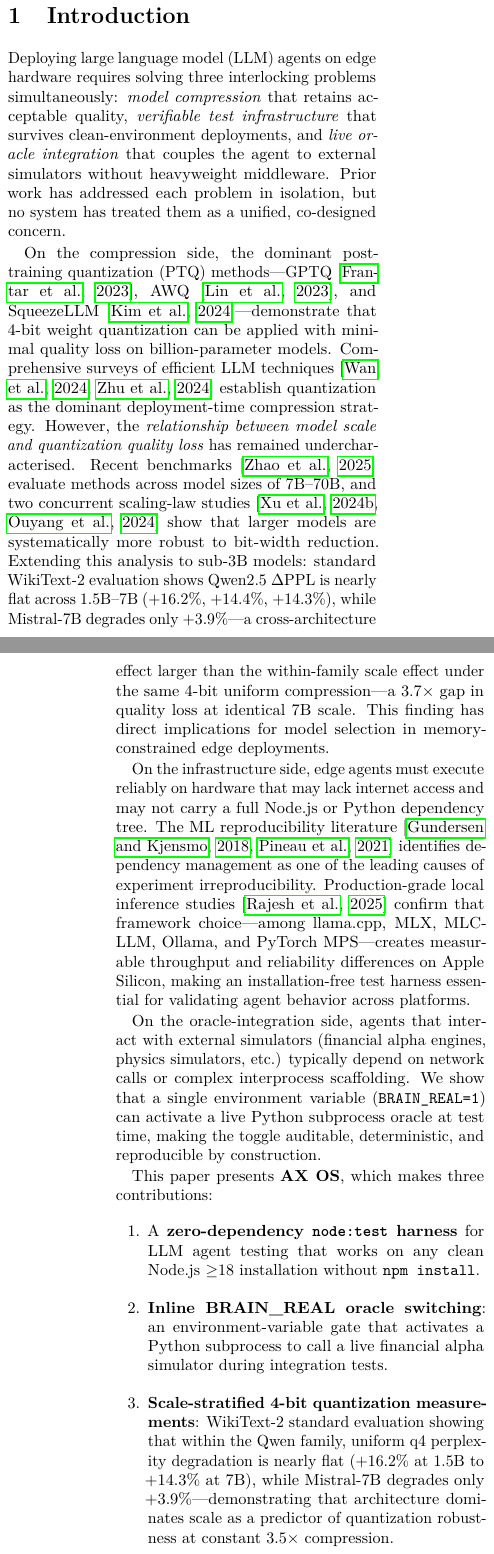
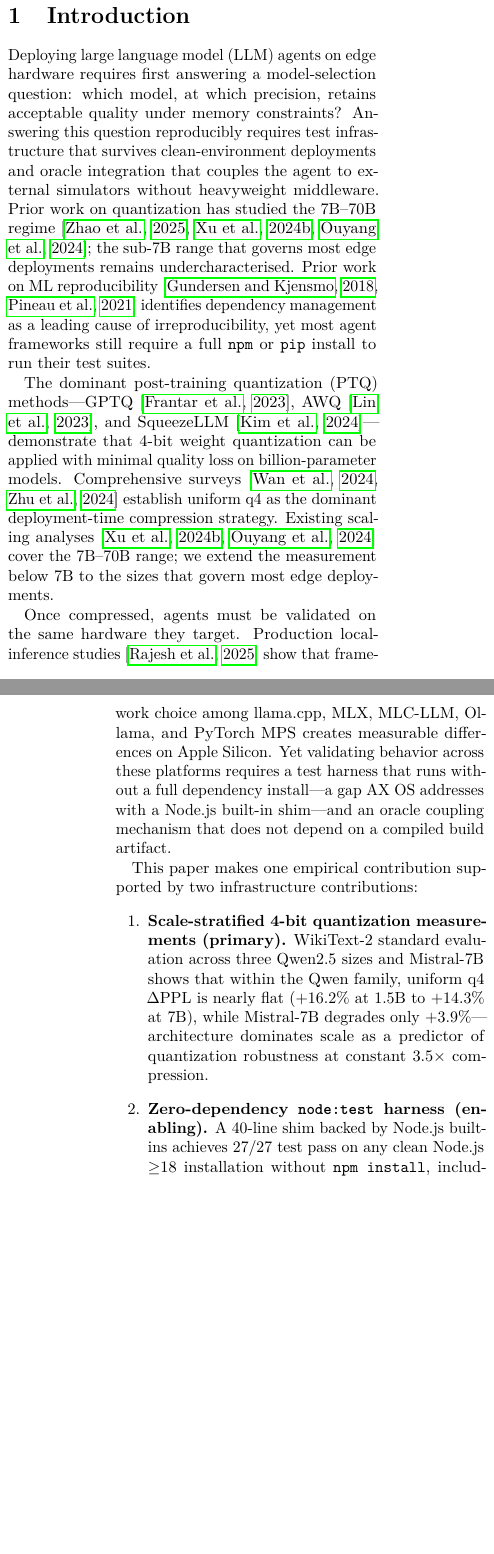
Before and after one commit to popixoxipop-collab/ax-os, a LaTeX paper (ax-os-paper/paper.tex): two parts of the columns of pages 1 and 2 of 9, joined at a grey line, cut so that both start at the same text, the shorter picture padded with empty space. Compiled offline with pdfLaTeX.

Commit message:
refactor(ax-os): reframe as quant study + infra notes
Co-Authored-By: Claude Sonnet 4.6 <noreply@anthropic.com>

```diff
--- a/ax-os-paper/paper.tex
+++ b/ax-os-paper/paper.tex
@@ -10,8 +10,8 @@
 \usepackage[T1]{fontenc}
 \usepackage[capitalize]{cleveref}
 
-\title{AX OS: Reproducible Zero-Dependency Testing, Live Oracle Integration,
-       and Scale-Stratified 4-bit Quantization for Edge LLM Agents}
+\title{AX OS: Scale-Stratified 4-bit Quantization for Edge LLM Agents,
+       with Reproducible Zero-Dependency Test Infrastructure}
 
 \author{Anonymous}
 
@@ -38 +25,0 @@ the Qwen family, uniform q4 (group size 64) perplexity degradation is nearly
-flat at $+16.2\%$, $+14.4\%$, $+14.3\%$---scale alone does not drive
@@ -44,0 +30 @@ compressed Mistral-7B artifact directly loadable as a drop-in agent model.
+uniform q4 (group size 64) perplexity degradation is nearly flat at
@@ -50,64 +52,47 @@ compressed Mistral-7B artifact directly loadable as a drop-in agent model.
 \label{sec:intro}
 % ============================================================
 
-Deploying large language model (LLM) agents on edge hardware requires solving
-three interlocking problems simultaneously: \emph{model compression} that
-retains acceptable quality, \emph{verifiable test infrastructure} that
-survives clean-environment deployments, and \emph{live oracle integration}
-that couples the agent to external simulators without heavyweight middleware.
-Prior work has addressed each problem in isolation, but no system has treated
-them as a unified, co-designed concern.
+Deploying large language model (LLM) agents on edge hardware requires first
+answering a model-selection question: which model, at which precision, retains
+acceptable quality under memory constraints?  Answering this question
+reproducibly requires test infrastructure that survives clean-environment
+deployments and oracle integration that couples the agent to external simulators
+without heavyweight middleware.  Prior work on quantization has studied the 7B--70B
+regime~\citep{zhao2025benchmarking,xu2024scaling,ouyang2024lowbit}; the
+sub-7B range that governs most edge deployments remains undercharacterised.
+Prior work on ML reproducibility~\citep{gundersen2018state,pineau2021improving}
+identifies dependency management as a leading cause of
+irreproducibility, yet most agent frameworks still require a full \texttt{npm}
+or \texttt{pip} install to run their test suites.
 
-On the compression side, the dominant post-training quantization (PTQ)
-methods---GPTQ~\citep{frantar2023gptq},
-AWQ~\citep{lin2023awq}, and
-SqueezeLLM~\citep{kim2024squeezellm}---demonstrate that 4-bit
-weight quantization can be applied with minimal quality loss on billion-parameter
-models.  Comprehensive surveys of efficient LLM techniques
-\citep{wan2024efficient,zhu2024survey} establish quantization as the
-dominant deployment-time compression strategy.  However, the \emph{relationship
-between model scale and quantization quality loss} has remained undercharacterised.
-Recent benchmarks~\citep{zhao2025benchmarking} evaluate methods across
-model sizes of 7B--70B, and two concurrent scaling-law studies
-\citep{xu2024scaling,ouyang2024lowbit} show that larger models are
-systematically more robust to bit-width reduction.  Extending this analysis
-to sub-3B models: standard WikiText-2 evaluation shows Qwen2.5 $\Delta$PPL is
-nearly flat across 1.5B–7B ($+16.2\%$, $+14.4\%$, $+14.3\%$), while
-Mistral-7B degrades only $+3.9\%$---a cross-architecture effect larger than the
-within-family scale effect
-under the same 4-bit uniform compression---a 3.7$\times$ gap in quality loss
-at identical 7B scale.  This finding has direct
-implications for model selection in memory-constrained edge deployments.
+The dominant post-training quantization (PTQ) methods---GPTQ~\citep{frantar2023gptq},
+AWQ~\citep{lin2023awq}, and SqueezeLLM~\citep{kim2024squeezellm}---demonstrate
+that 4-bit weight quantization can be applied with minimal quality loss on
+billion-parameter models.  Comprehensive surveys~\citep{wan2024efficient,zhu2024survey}
+establish uniform q4 as the dominant deployment-time compression strategy.
+Existing scaling analyses~\citep{xu2024scaling,ouyang2024lowbit} cover the
+7B--70B range; we extend the measurement below 7B to the sizes that govern most
+edge deployments.
 
-On the infrastructure side, edge agents must execute reliably on hardware
-that may lack internet access and may not carry a full Node.js or Python
-dependency tree.  The ML reproducibility literature
-\citep{gundersen2018state,pineau2021improving} identifies dependency
-management as one of the leading causes of experiment irreproducibility.
-Production-grade local inference studies~\citep{rajesh2025productiongrade}
-confirm that framework choice---among llama.cpp, MLX, MLC-LLM, Ollama, and
-PyTorch MPS---creates measurable throughput and reliability differences on
-Apple Silicon, making an installation-free test harness essential
-for validating agent behavior across platforms.
+Once compressed, agents must be validated on the same hardware they target.
+Production local-inference studies~\citep{rajesh2025productiongrade} show that
+framework choice among llama.cpp, MLX, MLC-LLM, Ollama, and PyTorch MPS creates
+measurable differences on Apple Silicon.  Yet validating behavior across these
+platforms requires a test harness that runs without a full dependency install---a
+gap AX OS addresses with a Node.js built-in shim---and an oracle coupling
+mechanism that does not depend on a compiled build artifact.
 
-On the oracle-integration side, agents that interact with external simulators
-(financial alpha engines, physics simulators, etc.) typically depend on
-network calls or complex interprocess scaffolding.  We show that a single
-environment variable (\texttt{BRAIN\_REAL=1}) can activate a live Python
-subprocess oracle at test time, making the toggle auditable, deterministic,
-and reproducible by construction.
-
-This paper presents \textbf{AX OS}, which makes three contributions:
+This paper makes one empirical contribution supported by two infrastructure
+contributions:
 \begin{enumerate}
-  \item A \textbf{zero-dependency \texttt{node:test} harness} for LLM agent
-    testing that works on any clean Node.js $\geq$18 installation without
-    \texttt{npm install}.
-  \item \textbf{Inline BRAIN\_REAL oracle switching}: an environment-variable
-    gate that activates a Python subprocess to call a live financial alpha
-    simulator during integration tests.
-  \item \textbf{Scale-stratified 4-bit quantization measurements}: WikiText-2
-    standard evaluation showing that within the Qwen family, uniform q4
-    perplexity degradation is nearly flat ($+16.2\%$ at 1.5B to $+14.3\%$ at 7B), while
-    Mistral-7B degrades only $+3.9\%$---demonstrating that architecture
-    dominates scale as a predictor of quantization robustness at constant
-    $3.5\times$ compression.
+  \item \textbf{Scale-stratified 4-bit quantization measurements (primary).}
+    WikiText-2 standard evaluation across three Qwen2.5 sizes and Mistral-7B
+    shows that within the Qwen family, uniform q4 $\Delta$PPL is nearly flat
+    ($+16.2\%$ at 1.5B to $+14.3\%$ at 7B), while Mistral-7B degrades only
+    $+3.9\%$---architecture dominates scale as a predictor of quantization
+    robustness at constant $3.5\times$ compression.
+  \item \textbf{Zero-dependency \texttt{node:test} harness (enabling).}
+    A 40-line shim backed by Node.js built-ins achieves 27/27 test pass on any
+    clean Node.js $\geq$18 installation without \texttt{npm install}, including
+    the tests that validate the compressed-model registry.
+  \item \textbf{Inline BRAIN\_REAL oracle switching (enabling).}
```
Also changed, not shown: ax-os-paper/paper.pdf, ax-os-paper/paper.tex (90 more changed lines).
